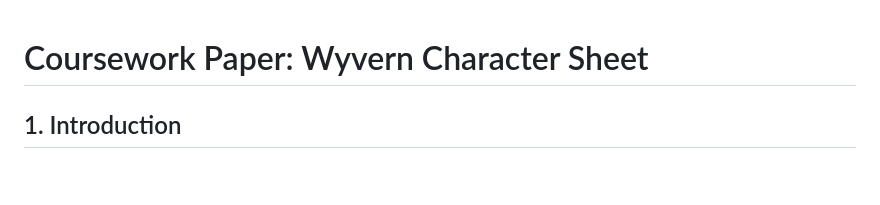
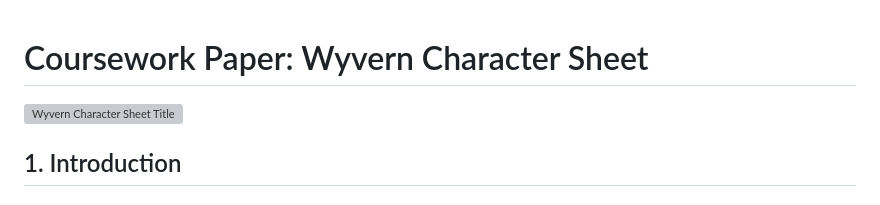
Before and after one commit to Ezerwald/WyvernCharacterSheet, a Markdown page: README.md, the part around the change. Rendered like a GitHub page; blank space fills up the shorter version; grey boxes are pictures that could not be loaded.

```diff
--- a/README.md
+++ b/README.md
@@ -1,4 +1,6 @@
 # Coursework Paper: Wyvern Character Sheet
+
+![Wyvern Character Sheet Title](https://i.ibb.co/Y3hvYZz/Wyvern-Character-Sheet-Title.png)
 
 ## 1. Introduction
 
```
